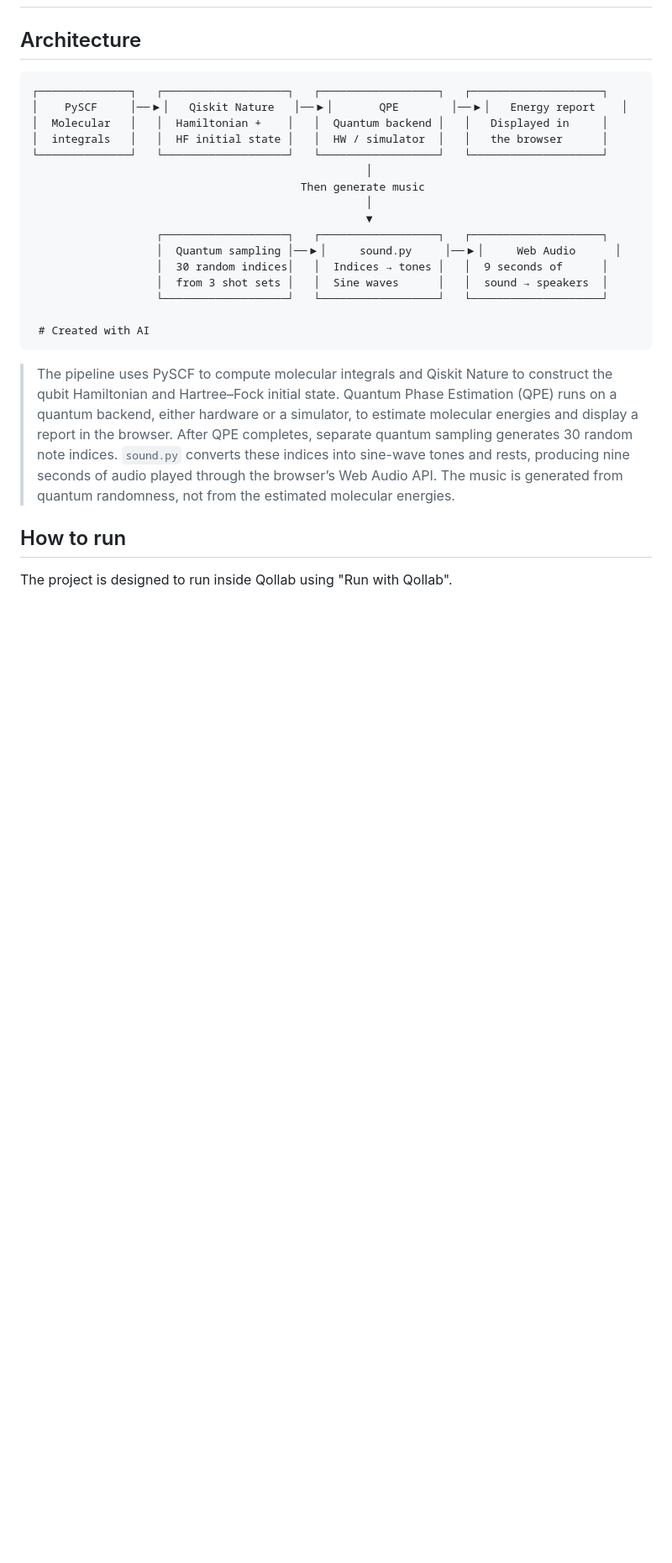
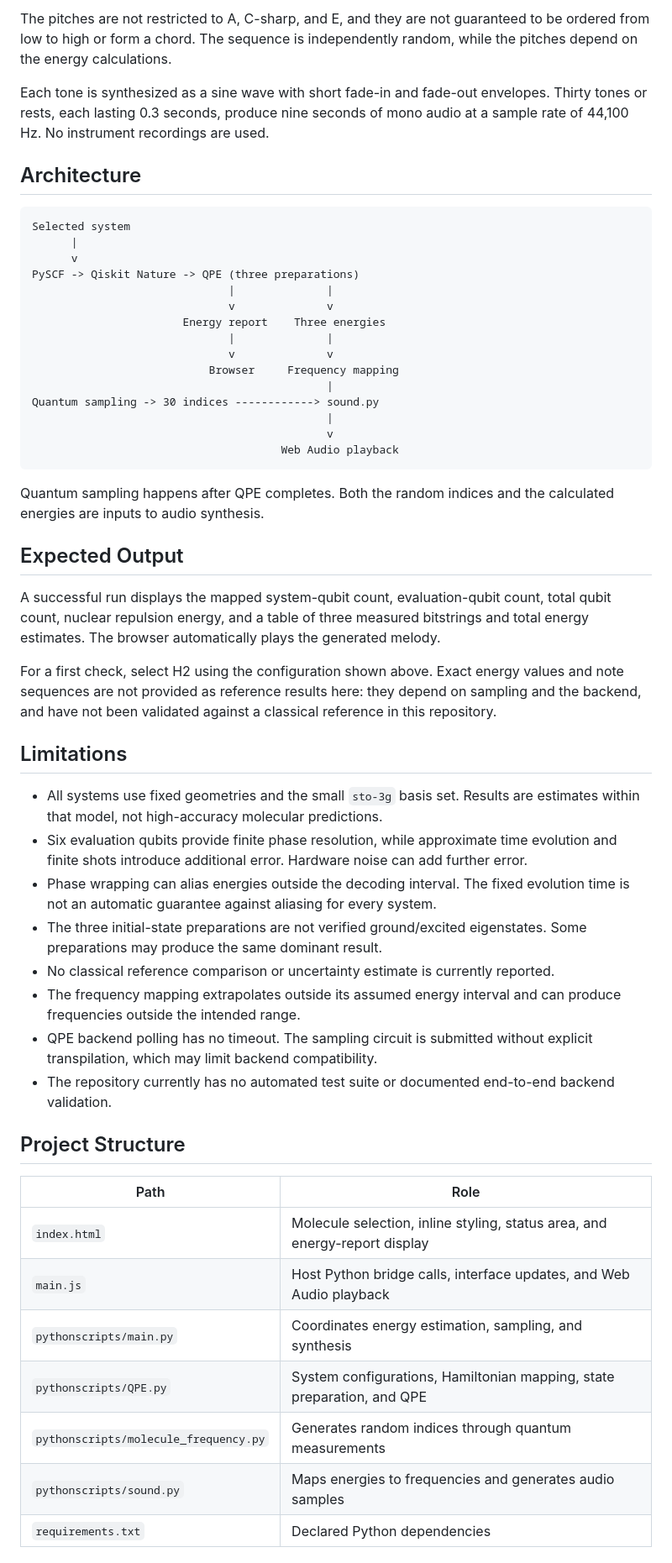
Before and after one commit to samuelsmatrala/sound_of_molecules, a Markdown page: README.md, the part around one of its changes. Shown at 84% size. Rendered like a GitHub page; blank space fills up the shorter version.

````diff
--- a/README.md
+++ b/README.md
@@ -59,27 +114,55 @@ Each note becomes a sine wave, a smooth, repeating vibration with a single frequ
+The pitches are not restricted to A, C-sharp, and E, and they are not guaranteed to be ordered from low to high or form a chord. The sequence is independently random, while the pitches depend on the energy calculations.
+
+Each tone is synthesized as a sine wave with short fade-in and fade-out envelopes. Thirty tones or rests, each lasting 0.3 seconds, produce nine seconds of mono audio at a sample rate of 44,100 Hz. No instrument recordings are used.
 
 ## Architecture
+
+```text
+Selected system
+      |
+      v
+PySCF -> Qiskit Nature -> QPE (three preparations)
+                              |              |
+                              v              v
+                       Energy report    Three energies
+                              |              |
+                              v              v
+                           Browser     Frequency mapping
+                                             |
+Quantum sampling -> 30 indices ------------> sound.py
+                                             |
+                                             v
+                                      Web Audio playback
 ```
-┌──────────────┐   ┌───────────────────┐   ┌──────────────────┐   ┌────────────────────┐
-│    PySCF     │──▶│   Qiskit Nature   │──▶│       QPE        │──▶│   Energy report    │
-│  Molecular   │   │  Hamiltonian +    │   │  Quantum backend │   │   Displayed in     │
-│  integrals   │   │  HF initial state │   │  HW / simulator  │   │   the browser      │
-└──────────────┘   └───────────────────┘   └──────────────────┘   └────────────────────┘
-                                                   │
-                                         Then generate music
-                                                   │
-                                                   ▼
-                   ┌───────────────────┐   ┌──────────────────┐   ┌────────────────────┐
-                   │  Quantum sampling │──▶│     sound.py     │──▶│     Web Audio      │
-                   │  30 random indices│   │  Indices → tones │   │  9 seconds of      │
-                   │  from 3 shot sets │   │  Sine waves      │   │  sound → speakers  │
-                   └───────────────────┘   └──────────────────┘   └────────────────────┘
 
- # Created with AI
-   ```
+Quantum sampling happens after QPE completes. Both the random indices and the calculated energies are inputs to audio synthesis.
 
-> The pipeline uses PySCF to compute molecular integrals and Qiskit Nature to construct the qubit Hamiltonian and Hartree–Fock initial state. Quantum Phase Estimation (QPE) runs on a quantum backend, either hardware or a simulator, to estimate molecular energies and display a report in the browser.
-After QPE completes, separate quantum sampling generates 30 random note indices. `sound.py` converts these indices into sine-wave tones and rests, producing nine seconds of audio played through the browser’s Web Audio API. The music is generated from quantum randomness, not from the estimated molecular energies.
+## Expected Output
 
+A successful run displays the mapped system-qubit count, evaluation-qubit count, total qubit count, nuclear repulsion energy, and a table of three measured bitstrings and total energy estimates. The browser automatically plays the generated melody.
 
-## How to run
-The project is designed to run inside Qollab using "Run with Qollab".
+For a first check, select H2 using the configuration shown above. Exact energy values and note sequences are not provided as reference results here: they depend on sampling and the backend, and have not been validated against a classical reference in this repository.
+
+## Limitations
+
+- All systems use fixed geometries and the small `sto-3g` basis set. Results are estimates within that model, not high-accuracy molecular predictions.
+- Six evaluation qubits provide finite phase resolution, while approximate time evolution and finite shots introduce additional error. Hardware noise can add further error.
+- Phase wrapping can alias energies outside the decoding interval. The fixed evolution time is not an automatic guarantee against aliasing for every system.
+- The three initial-state preparations are not verified ground/excited eigenstates. Some preparations may produce the same dominant result.
+- No classical reference comparison or uncertainty estimate is currently reported.
+- The frequency mapping extrapolates outside its assumed energy interval and can produce frequencies outside the intended range.
+- QPE backend polling has no timeout. The sampling circuit is submitted without explicit transpilation, which may limit backend compatibility.
+- The repository currently has no automated test suite or documented end-to-end backend validation.
+
+## Project Structure
+
+| Path | Role |
+| --- | --- |
+| `index.html` | Molecule selection, inline styling, status area, and energy-report display |
+| `main.js` | Host Python bridge calls, interface updates, and Web Audio playback |
+| `pythonscripts/main.py` | Coordinates energy estimation, sampling, and synthesis |
+| `pythonscripts/QPE.py` | System configurations, Hamiltonian mapping, state preparation, and QPE |
+| `pythonscripts/molecule_frequency.py` | Generates random indices through quantum measurements |
+| `pythonscripts/sound.py` | Maps energies to frequencies and generates audio samples |
+| `requirements.txt` | Declared Python dependencies |
+
````
Also changed, not shown: other parts of README.md (+96 -32 lines).
